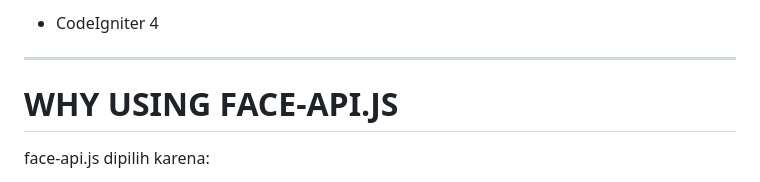
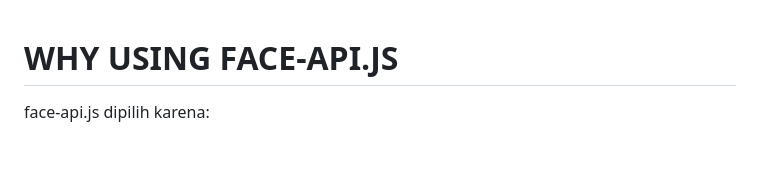
Before and after one commit to wildanwigenta/presensi-Nilu, a Markdown page: FACE_RECOGNITION_FEATURE_REVISION.md, the part around the change. GitHub-like rendering; blank space fills up the shorter version.

Commit message:
Remove CodeIgniter 4 section from revision notes
Removed CodeIgniter 4 reference from the document.

```diff
--- a/FACE_RECOGNITION_FEATURE_REVISION.md
+++ b/FACE_RECOGNITION_FEATURE_REVISION.md
@@ -1,7 +1,3 @@
-- CodeIgniter 4
-
----
-
 # WHY USING FACE-API.JS
 
 face-api.js dipilih karena:
```
